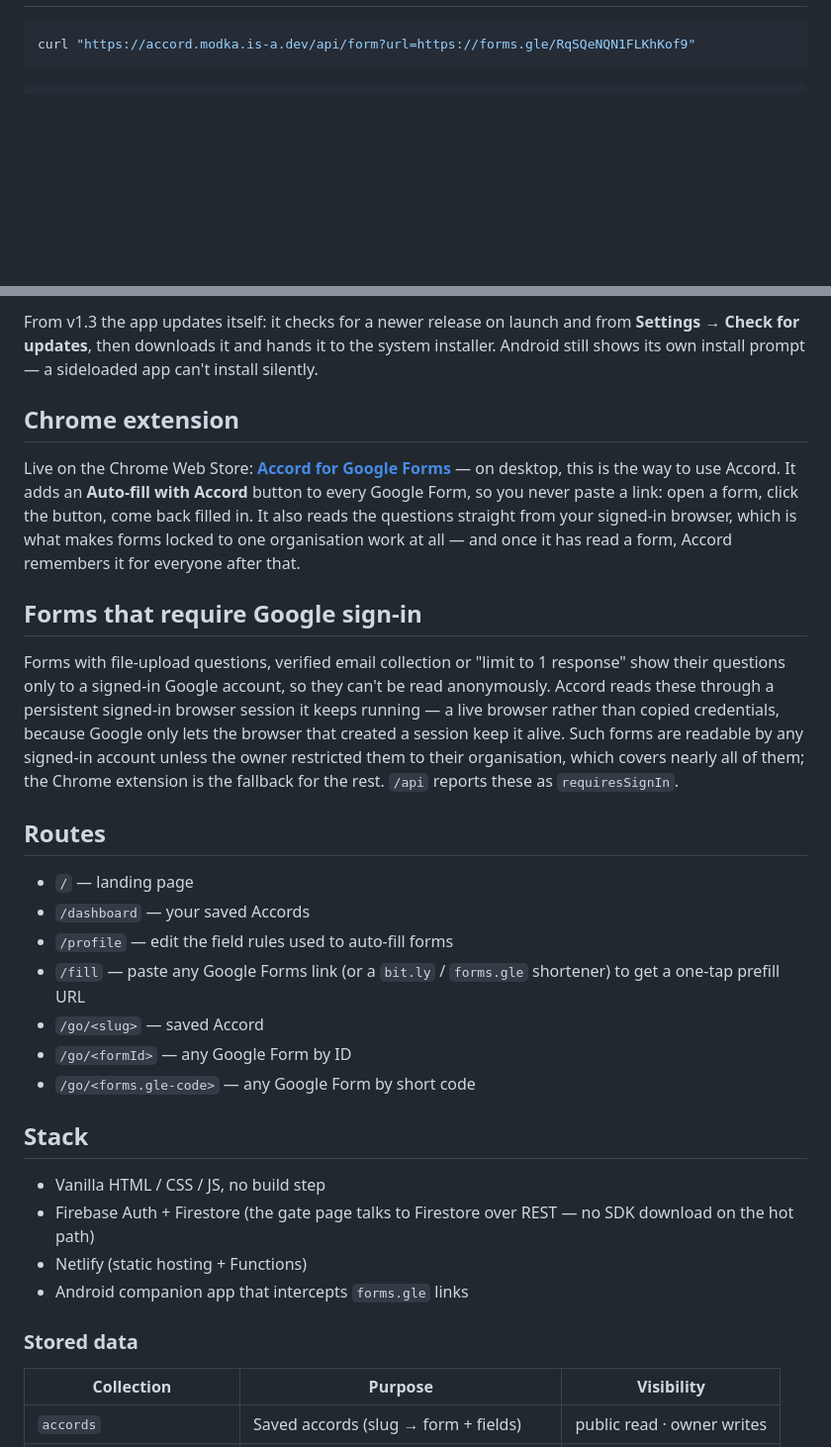
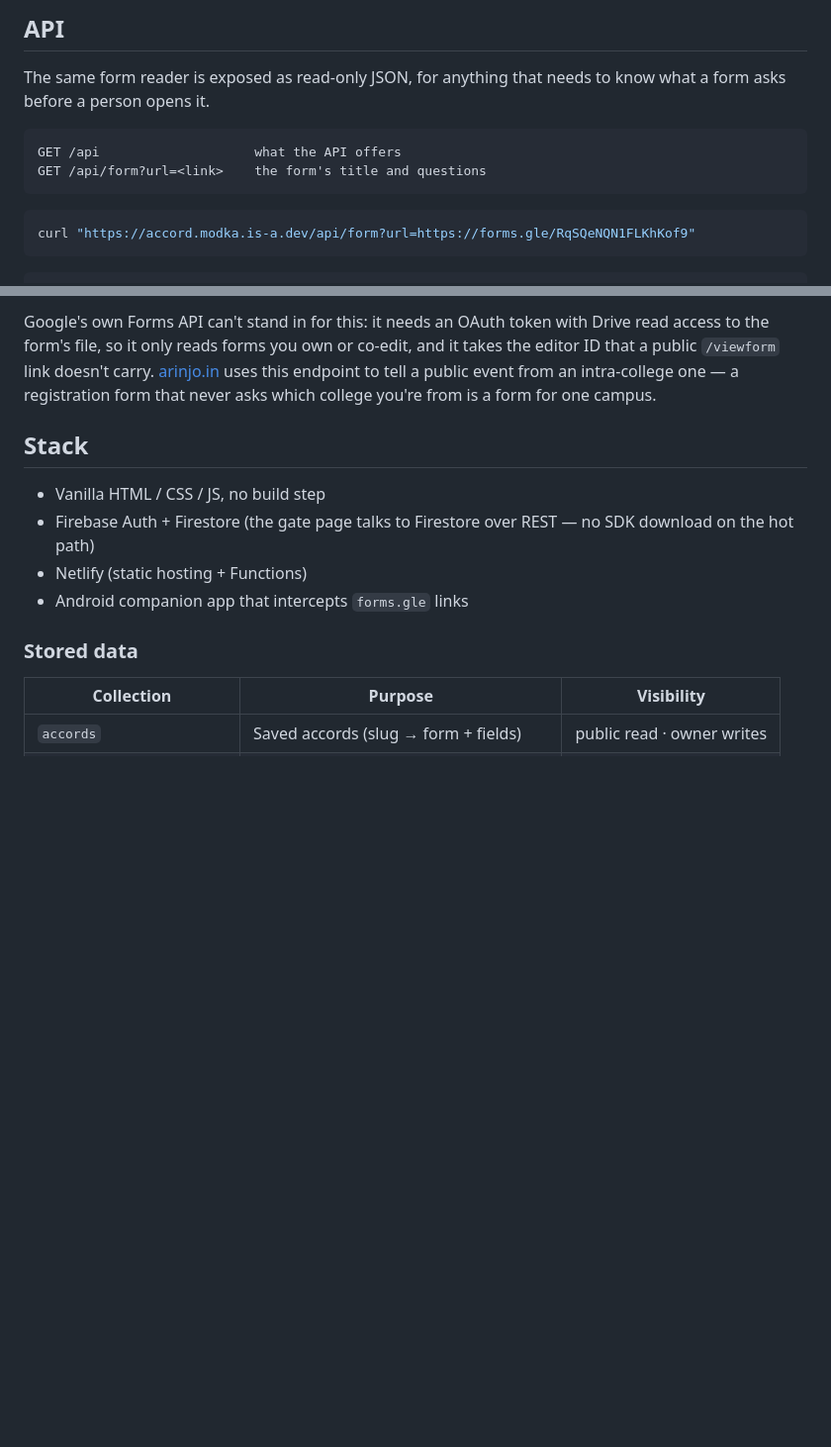
Before and after one commit to modkavartini/accord, a Markdown page: README.md, 2 parts joined by grey strips. Shown at 99% size. GitHub-like rendering; blank space fills up the shorter version.

````diff
--- a/README.md
+++ b/README.md
@@ -13,3 +55,11 @@ Accord does two things:
+## API
+
+The same form reader is exposed as read-only JSON, for anything that needs to know what a form asks before a person opens it.
+
+```
+GET /api                    what the API offers
+GET /api/form?url=<link>    the form's title and questions
+```
 
 ```bash
 curl "https://accord.modka.is-a.dev/api/form?url=https://forms.gle/RqSQeNQN1FLKhKof9"
@@ -82,22 +87,4 @@ Each rule matches a question by its label (`contains` / `starts with` / `ends wi
-From v1.3 the app updates itself: it checks for a newer release on launch and from **Settings → Check for updates**, then downloads it and hands it to the system installer. Android still shows its own install prompt — a sideloaded app can't install silently.
-
-## Chrome extension
-
-Live on the Chrome Web Store: **[Accord for Google Forms](https://chromewebstore.google.com/detail/accord-for-google-forms/eglgdegnihkgchpkhjolnfacjakmopmo)** — on desktop, this is the way to use Accord. It adds an **Auto-fill with Accord** button to every Google Form, so you never paste a link: open a form, click the button, come back filled in. It also reads the questions straight from your signed-in browser, which is what makes forms locked to one organisation work at all — and once it has read a form, Accord remembers it for everyone after that.
-
-## Forms that require Google sign-in
-
-Forms with file-upload questions, verified email collection or "limit to 1 response" show their questions only to a signed-in Google account, so they can't be read anonymously. Accord reads these through a persistent signed-in browser session it keeps running — a live browser rather than copied credentials, because Google only lets the browser that created a session keep it alive. Such forms are readable by any signed-in account unless the owner restricted them to their organisation, which covers nearly all of them; the Chrome extension is the fallback for the rest. `/api` reports these as `requiresSignIn`.
-
-## Routes
-
-- `/` — landing page
-- `/dashboard` — your saved Accords
-- `/profile` — edit the field rules used to auto-fill forms
-- `/fill` — paste any Google Forms link (or a `bit.ly` / `forms.gle` shortener) to get a one-tap prefill URL
-- `/go/<slug>` — saved Accord
-- `/go/<formId>` — any Google Form by ID
-- `/go/<forms.gle-code>` — any Google Form by short code
+Google's own Forms API can't stand in for this: it needs an OAuth token with Drive read access to the form's file, so it only reads forms you own or co-edit, and it takes the editor ID that a public `/viewform` link doesn't carry. [arinjo.in](https://arinjo.in) uses this endpoint to tell a public event from an intra-college one — a registration form that never asks which college you're from is a form for one campus.
 
 ## Stack
 
````
Also changed, not shown: other parts of README.md (+51 -54 lines).
